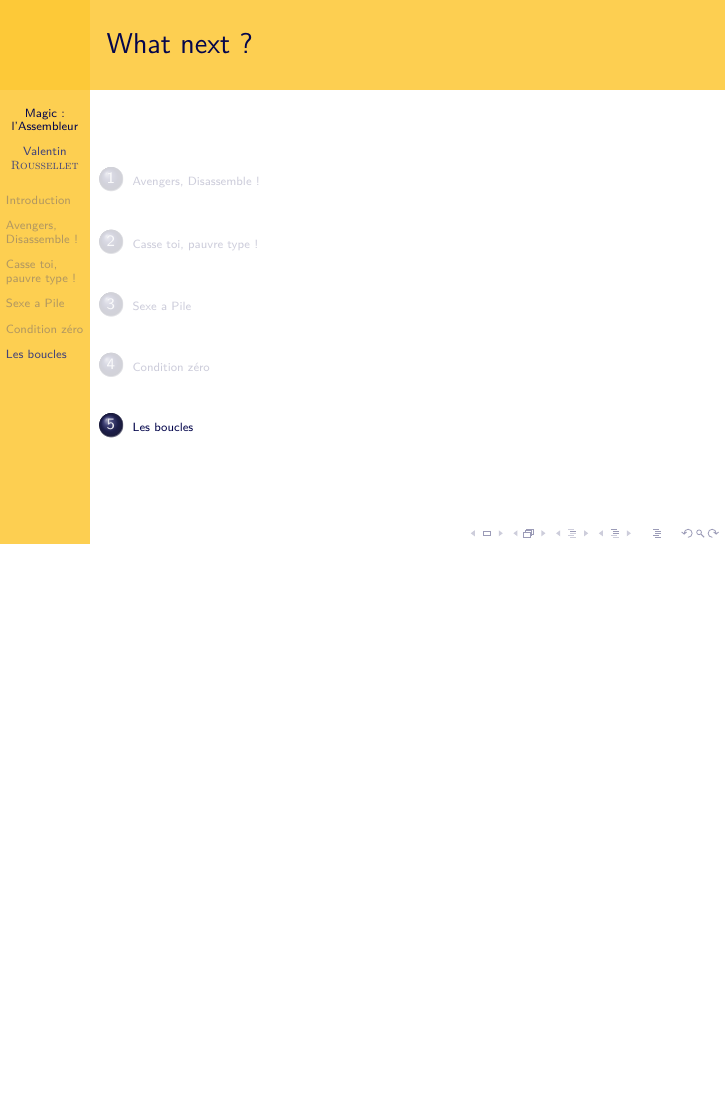
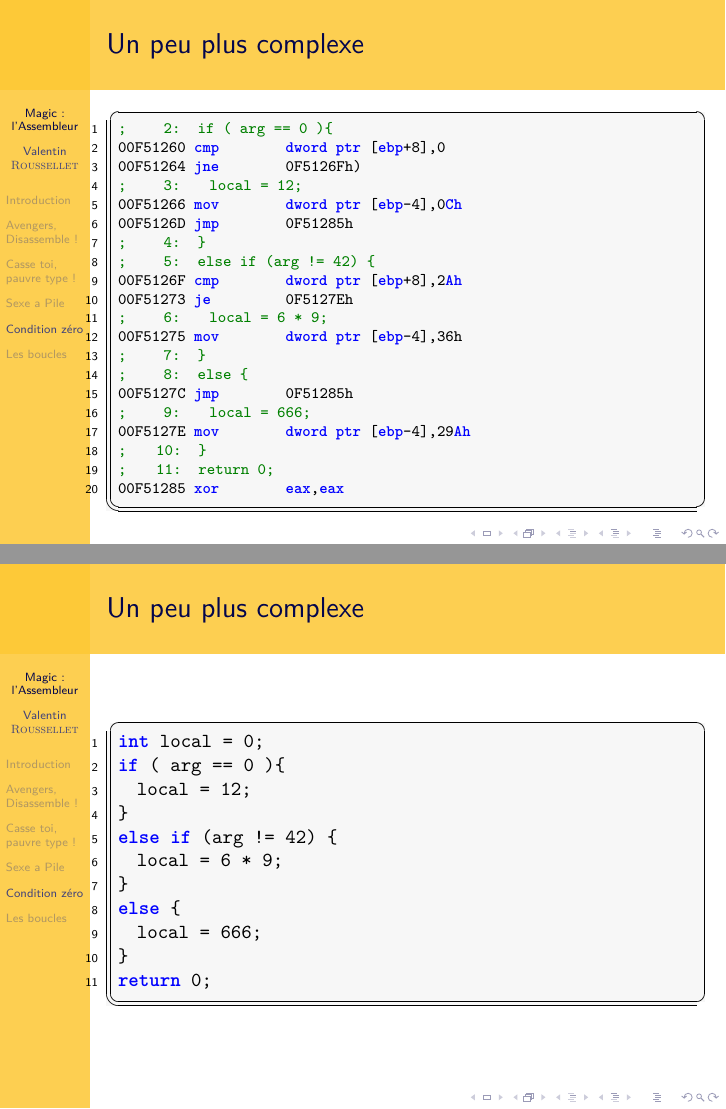
Before and after one commit to louen/formations, LaTeX slides (lowlevel/lowlevel.tex): page 52 of 53 before the commit and pages 52 and 53 of 55 after it, the two joined at a grey line, the shorter picture padded with empty space. Compiled offline with pdfLaTeX.

Commit message:
Low level lecture : added end of stack and continued conditionnal section

```diff
--- a/lowlevel/lowlevel.tex
+++ b/lowlevel/lowlevel.tex
@@ -716,9 +717,53 @@ return 0;
 
 \end{frame}
 
+\begin{frame}[fragile]
+\frametitle{Un peu plus complexe}
+\begin{lstlisting}[language={[x86masm]Assembler}, basicstyle={\scriptsize\ttfamily}]
+;     2: 	if ( arg == 0 ){
+00F51260  cmp         dword ptr [ebp+8],0
+00F51264  jne         0F5126Fh)
+;     3: 		local = 12;
+00F51266  mov         dword ptr [ebp-4],0Ch
+00F5126D  jmp         0F51285h
+;     4: 	}
+;     5: 	else if (arg != 42) {
+00F5126F  cmp         dword ptr [ebp+8],2Ah
+00F51273  je          0F5127Eh
+;     6: 		local = 6 * 9;
+00F51275  mov         dword ptr [ebp-4],36h
+;     7: 	}
+;     8: 	else {
+00F5127C  jmp         0F51285h
+;     9: 		local = 666;
+00F5127E  mov         dword ptr [ebp-4],29Ah
+;    10: 	}
+;    11: 	return 0;
+00F51285  xor         eax,eax
+\end{lstlisting}
+\end{frame}
+
+\begin{frame}[fragile]
+\frametitle{Un peu plus complexe}
+\begin{lstlisting}
+int local = 0;
+if ( arg == 0 ){
+  local = 12;
+}
+else if (arg != 42) {
+  local = 6 * 9;
+}
+else {
+	local = 666;
+}
+return 0;
+\end{lstlisting}
+\end{frame}
+
 \section{Les boucles}
 \begin{frame}
 \frametitle{Once upon a while}
+Les boucles c'est trop bien
 \end{frame}
 
 % la pile
```
Also changed, not shown: lowlevel/lowlevel.tex (3 more changed lines).
